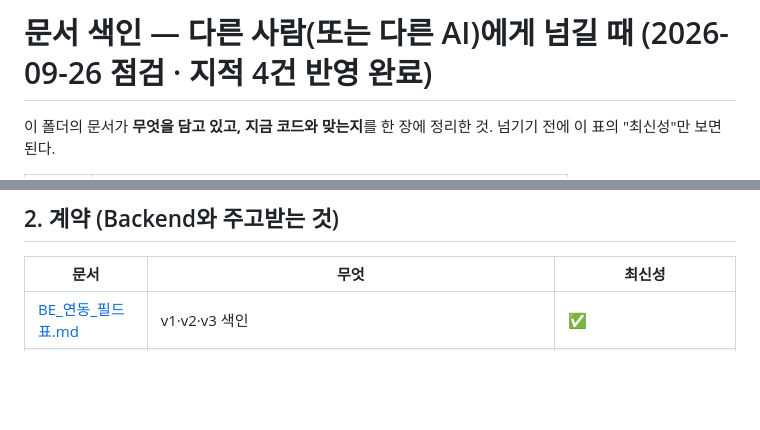
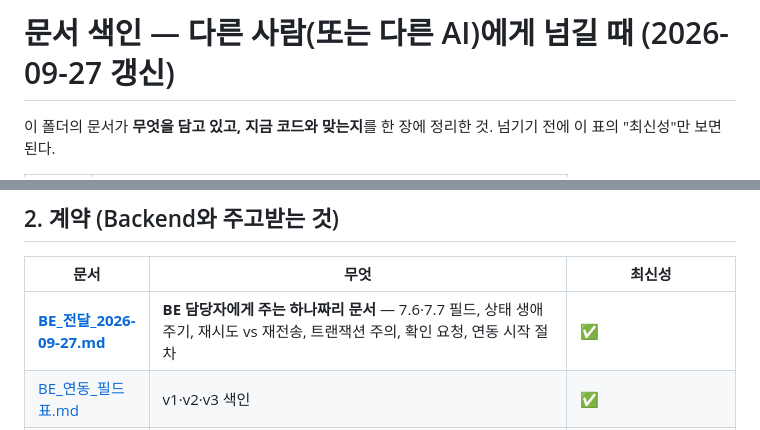
Before and after one commit to 100-hours-a-week/KTB4-12th-AI, a Markdown page: profiling/docs/문서_목록.md, 2 parts joined by grey strips. GitHub-like rendering; blank space fills up the shorter version.

```diff
--- a/profiling/docs/문서_목록.md
+++ b/profiling/docs/문서_목록.md
@@ -1,4 +1,4 @@
-# 문서 색인 — 다른 사람(또는 다른 AI)에게 넘길 때 (2026-09-26 점검 · 지적 4건 반영 완료)
+# 문서 색인 — 다른 사람(또는 다른 AI)에게 넘길 때 (2026-09-27 갱신)
 
 이 폴더의 문서가 **무엇을 담고 있고, 지금 코드와 맞는지**를 한 장에 정리한 것. 넘기기 전에 이 표의 "최신성"만 보면 된다.
 
@@ -23,6 +23,7 @@
 
 | 문서 | 무엇 | 최신성 |
 |---|---|---|
+| **[BE_전달_2026-09-27.md](BE_전달_2026-09-27.md)** | **BE 담당자에게 주는 하나짜리 문서** — 7.6·7.7 필드, 상태 생애주기, 재시도 vs 재전송, 트랜잭션 주의, 확인 요청, 연동 시작 절차 | ✅ |
 | [BE_연동_필드표.md](BE_연동_필드표.md) | v1·v2·v3 색인 | ✅ |
 | [BE_연동_필드표_v1.md](BE_연동_필드표_v1.md) | **7.6·7.7 필드·`profileStatus` 생애주기·재시도/재전송 구분·시퀀스 6장·BE 확인 요청** — BE에 그대로 보내는 판 | ✅ (§6 오류 코드 부록은 목차에만 있고 아직 안 씀) |
 | [BE_연동_필드표_v2.md](BE_연동_필드표_v2.md) | 7.9 상품 export | ✅ |
```
Also changed, not shown: profiling/README.md (+1 -0 lines), profiling/docs/BE_전달_2026-09-27.md (added, +285 -0 lines), profiling/docs/시퀀스_전체.md (+4 -3 lines), profiling/docs/assets/structure.png, 8 other files.
